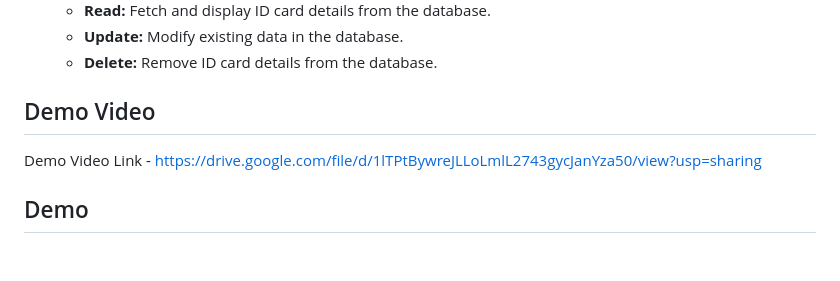
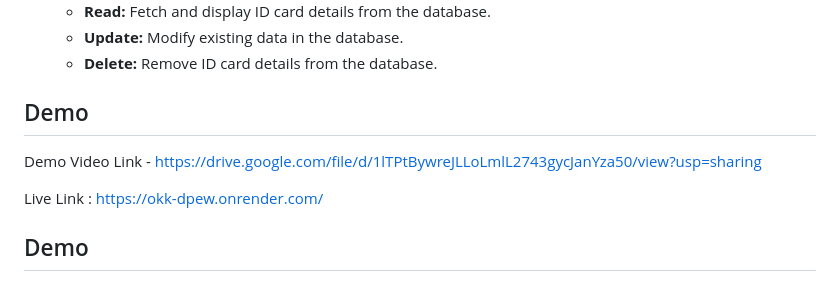
Before and after one commit to araj6523/OCR, a Markdown page: README.md, the part around the change. GitHub-like rendering; blank space fills up the shorter version.

```diff
--- a/README.md
+++ b/README.md
@@ -13,9 +13,11 @@ This project is a full stack Flask application designed for extracting details f
   - **Update:** Modify existing data in the database.
   - **Delete:** Remove ID card details from the database.
 
-## Demo Video
+## Demo
 
 Demo Video Link -  https://drive.google.com/file/d/1lTPtBywreJLLoLmlL2743gycJanYza50/view?usp=sharing
+
+Live Link : https://okk-dpew.onrender.com/
 
 
 ## Demo
```
